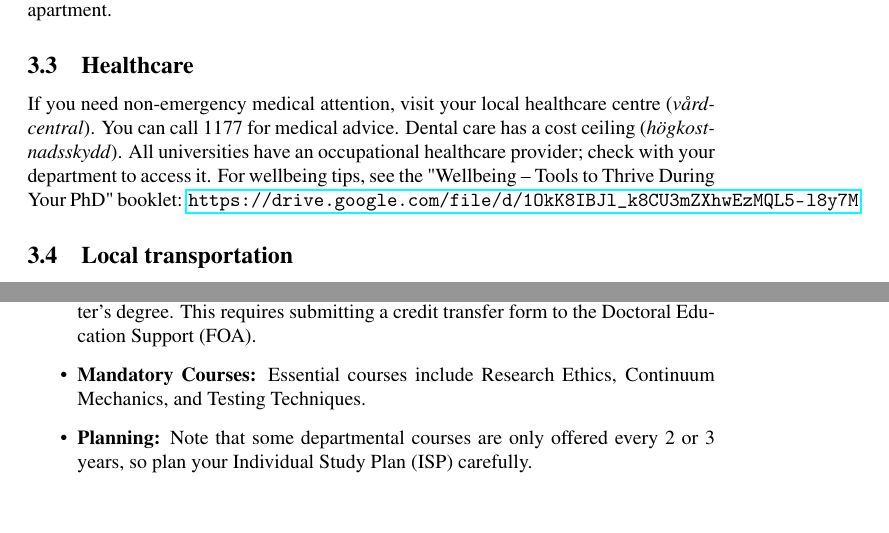
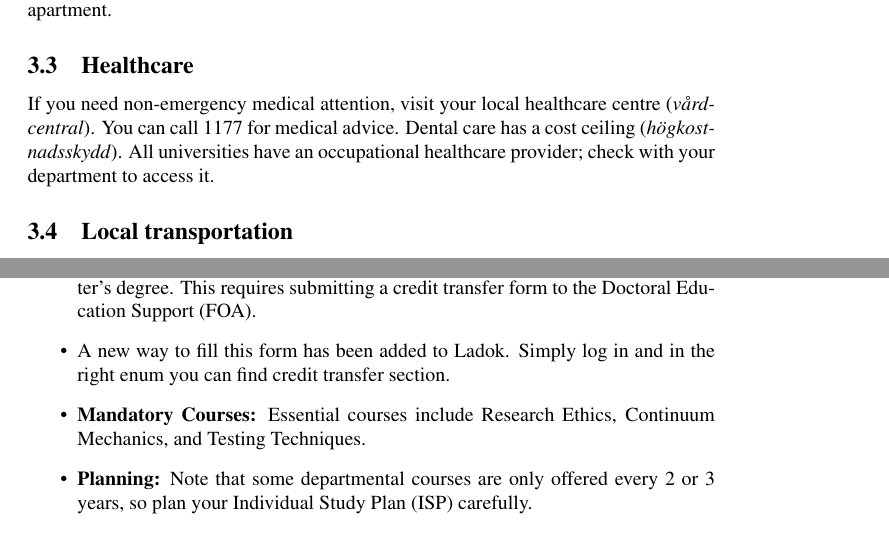
Before and after one commit to EmanueleNene/PhD_guide, a LaTeX document (main.tex, which reads Solid Mechanics.tex): two parts of pages 10 and 20 of 21, joined at a grey line, cut so that both start at the same text, the shorter picture padded with empty space. Compiled offline with pdfLaTeX.

Commit message:
new ladok credit transfer system

```diff
--- a/Solid Mechanics.tex
+++ b/Solid Mechanics.tex
@@ -18,6 +18,7 @@ The KTH Service team at Teknikringen 8D handles various administrative and logis
 As a PhD student in this department, you are required to obtain \textbf{60 credits} to defend your thesis.
 \begin{itemize}
     \item \textbf{Credit Transfer:} Up to 15 credits can typically be transferred from your Master's degree. This requires submitting a credit transfer form to the Doctoral Education Support (FOA).
+    \item A new way to fill this form has been added to Ladok. Simply log in and in the right enum you can find credit transfer section.
     \item \textbf{Mandatory Courses:} Essential courses include Research Ethics, Continuum Mechanics, and Testing Techniques.
     \item \textbf{Planning:} Note that some departmental courses are only offered every 2 or 3 years, so plan your Individual Study Plan (ISP) carefully.
     \item \textbf{Course Levels:} Courses starting with `3` (e.g., 3000-series) are doctoral level, while `2` and `1` indicate Master's and Bachelor's levels respectively.
--- a/main.tex
+++ b/main.tex
@@ -238,7 +238,8 @@ As a PhD student you are entitled to a wellness grant of 3000 SEK per year to us
 Housing is often scarce in Swedish cities. SSSB (\url{sssb.se}) is a real estate agency in Stockholm for students. You can rent a room/Studio/apartment from them as a student. They have cheap prices but require you to collect queue days. Another way is to use Qasa. Blocket.se is also the largest online housing market in Sweden. Due to high demand, scams are common; never pay before signing a contract and visiting the apartment.
 
 \subsection{Healthcare}
-If you need non-emergency medical attention, visit your local healthcare centre (\textit{vårdcentral}). You can call 1177 for medical advice. Dental care has a cost ceiling (\textit{högkostnadsskydd}). All universities have an occupational healthcare provider; check with your department to access it. For wellbeing tips, see the "Wellbeing – Tools to Thrive During Your PhD" booklet: \url{https://drive.google.com/file/d/1OkK8IBJl_k8CU3mZXhwEzMQL5-l8y7M}.
+If you need non-emergency medical attention, visit your local healthcare centre (\textit{vårdcentral}).
+You can call 1177 for medical advice. Dental care has a cost ceiling (\textit{högkostnadsskydd}). All universities have an occupational healthcare provider; check with your department to access it.
 
 \subsection{Local transportation}
 Public transport is organised by regions. Buses, trains, and the underground provide convenient travel. Monthly travel cards are valid for unlimited travel, and as a PhD candidate, you are entitled to a student ticket with a valid student ID/Mecenat card.
```
